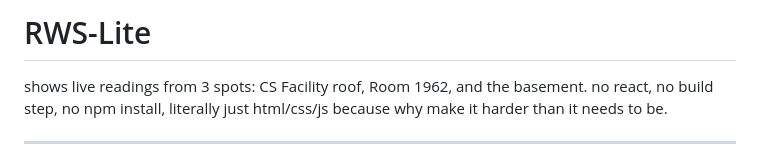
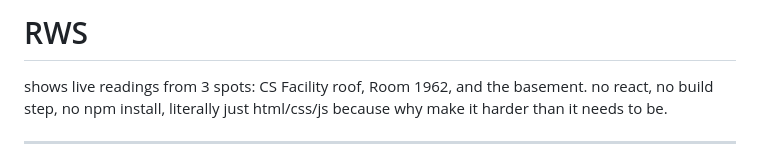
Before and after one commit to UMRHELab/RWS-Frontend-Final, a Markdown page: README.md, the part around the change. Drawn GitHub-style.

Commit message:
Rename project in README
Updated project name from 'RWS-Lite' to 'RWS'.

```diff
--- a/README.md
+++ b/README.md
@@ -1,4 +1,4 @@
-# RWS-Lite
+# RWS
 
 shows live readings from 3 spots: CS Facility roof, Room 1962, and the basement. no react, no build step, no npm install, literally just html/css/js because why make it harder than it needs to be.
 
```
